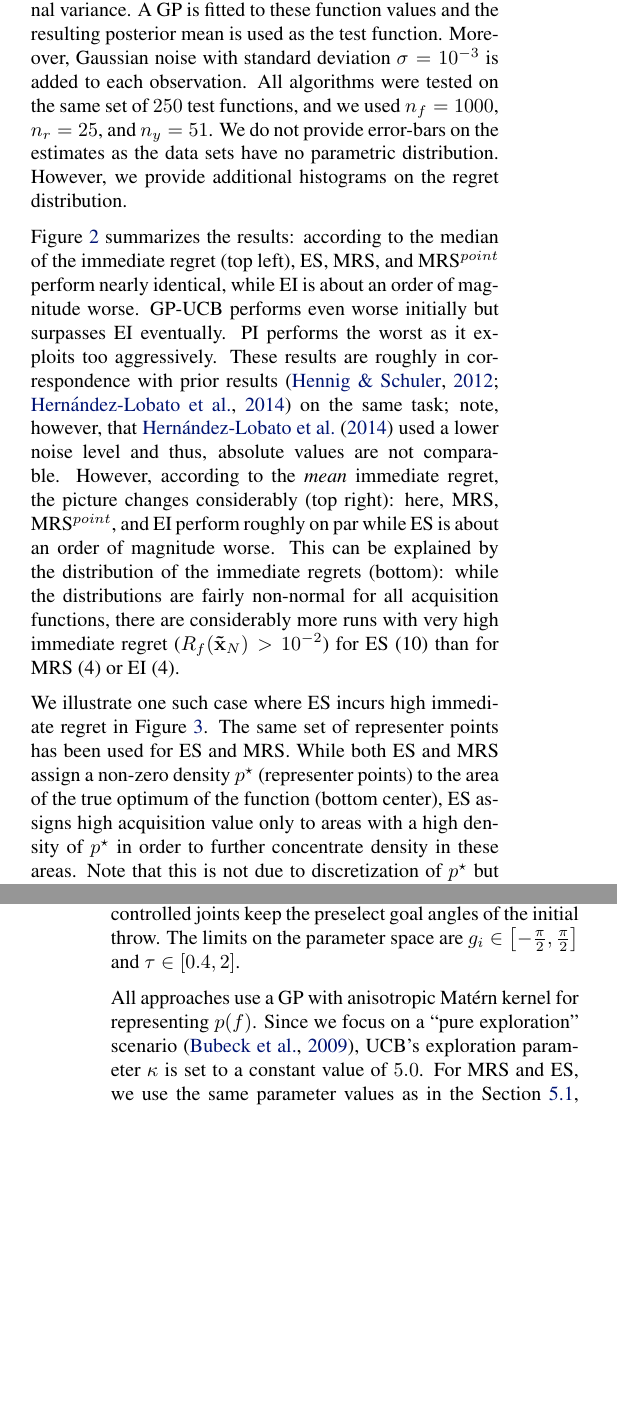
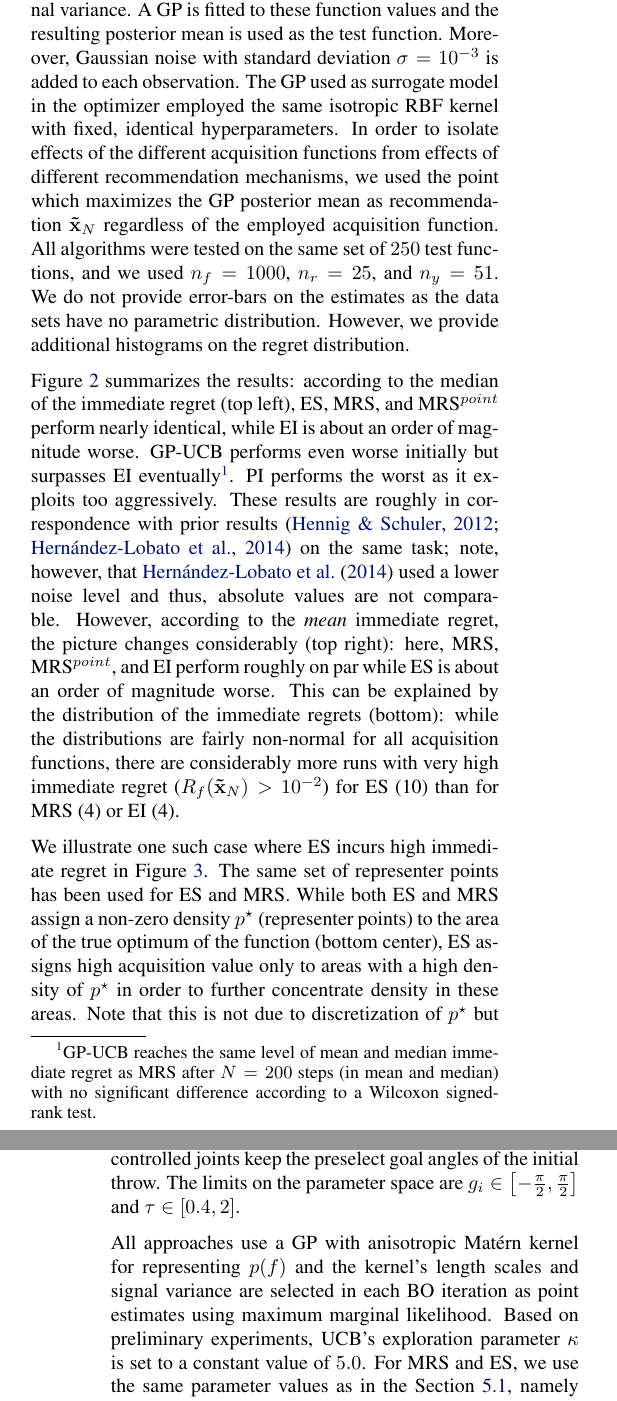
Before and after one commit to jmetzen/papers, a LaTeX paper (2016_ICML/cmrs.tex): two parts of the columns of pages 5 and 7 of 9, joined at a grey line, cut so that both start at the same text, the shorter picture padded with empty space. Compiled offline with pdfLaTeX.

Commit message:
Further changes based on comments from R§

```diff
--- a/2016_ICML/cmrs.tex
+++ b/2016_ICML/cmrs.tex
@@ -452,5 +453,10 @@ functions by sampling $250$ function values jointly from a GP with an isotropic
 of length scale $l = 0.1$ and unit signal variance. A GP is
 fitted to these function values and the resulting posterior mean is used as the
 test function. Moreover, Gaussian noise with standard deviation $\sigma =
-10^{-3}$ is added to each observation. All algorithms were tested on the same
+10^{-3}$ is added to each observation. The GP used as surrogate model in the optimizer employed the same
+isotropic RBF kernel with fixed, identical hyperparameters.
+In order to isolate effects of the different acquisition functions from effects of different
+recommendation mechanisms, we used the point which maximizes the GP posterior
+mean as recommendation $\mathbf{\tilde x}_N$ regardless of the employed acquisition function.
+All algorithms were tested on the same
 set of $250$ test functions, and we used $n_f=1000$, $n_r=25$, and $n_y=51$.
@@ -477,7 +484,10 @@ We do not provide error-bars on the estimates as the data sets have no parametri
 Figure \ref{fig:empirical_comparison} summarizes the results: according to the
 median of the immediate regret (top left), ES, MRS, and MRS$^{point}$ perform
 nearly identical, while EI is about an order of magnitude worse. GP-UCB performs
-even worse initially but surpasses EI eventually. PI performs the worst as it
+even worse initially but surpasses EI eventually\footnote{GP-UCB reaches
+the same level of mean and median immediate regret  as MRS after $N=200$ steps
+(in mean and median) with no significant difference  according to a Wilcoxon signed-rank test.}.
+PI performs the worst as it
 exploits too aggressively. These results are roughly in correspondence with prior
 results \cite{hennig_entropy_2012,hernandez-lobato_predictive_2014} on the same
 task; note, however, that \citet{hernandez-lobato_predictive_2014} used a lower
@@ -528,8 +538,9 @@ the not-controlled joints keep the preselect goal angles of the initial throw.
 The limits on the parameter space are $g_i \in \left[-\frac{\pi}{2}, \frac{\pi}{2}\right]$ and $\tau \in \left[0.4, 2\right]$.
 
 All approaches use a GP with anisotropic Mat{\'e}rn kernel for representing
-$p(f)$. Since we focus on a ``pure exploration'' scenario
-\cite{bubeck_pure_2009}, UCB's exploration parameter $\kappa$ is set to a
+$p(f)$ and the kernel's length scales and signal variance are selected in each
+BO iteration as point estimates using maximum marginal likelihood. Based on preliminary experiments,
+UCB's exploration parameter $\kappa$ is set to a
 constant value of $5.0$. For MRS and ES, we use the same parameter values as in
 the Section \ref{Section:ResultsSingleTask}, namely $n_f=1000$, $n_r=25$, and $n_y=51$. Moreover, we
 add a ``greedy'' acquisition function, which always selects $\theta$ that
```
Also changed, not shown: 2016_ICML/cmrs.tex (10 more changed lines).
